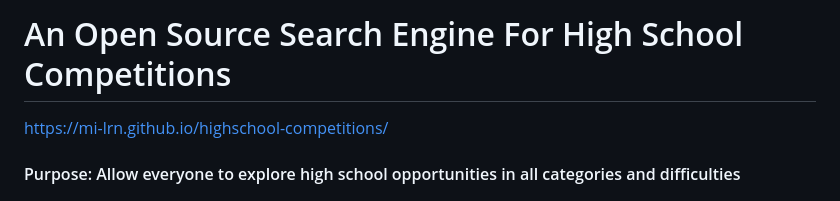
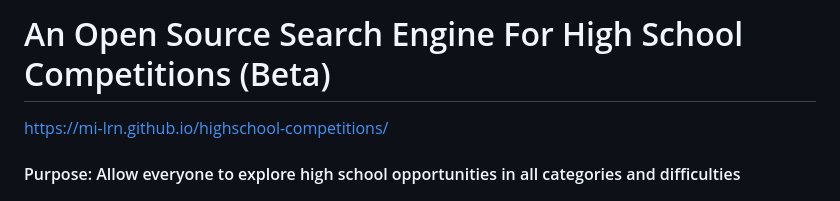
Before and after one commit to mi-lrn/highschool-competitions, a Markdown page: README.md, the part around the change. GitHub-like rendering.

Commit message:
Update README.md
Added Beta Version

```diff
--- a/README.md
+++ b/README.md
@@ -1,4 +1,4 @@
-# An Open Source Search Engine For High School Competitions
+# An Open Source Search Engine For High School Competitions (Beta)
 https://mi-lrn.github.io/highschool-competitions/
 
 #### Purpose: Allow everyone to explore high school opportunities in all categories and difficulties
```
